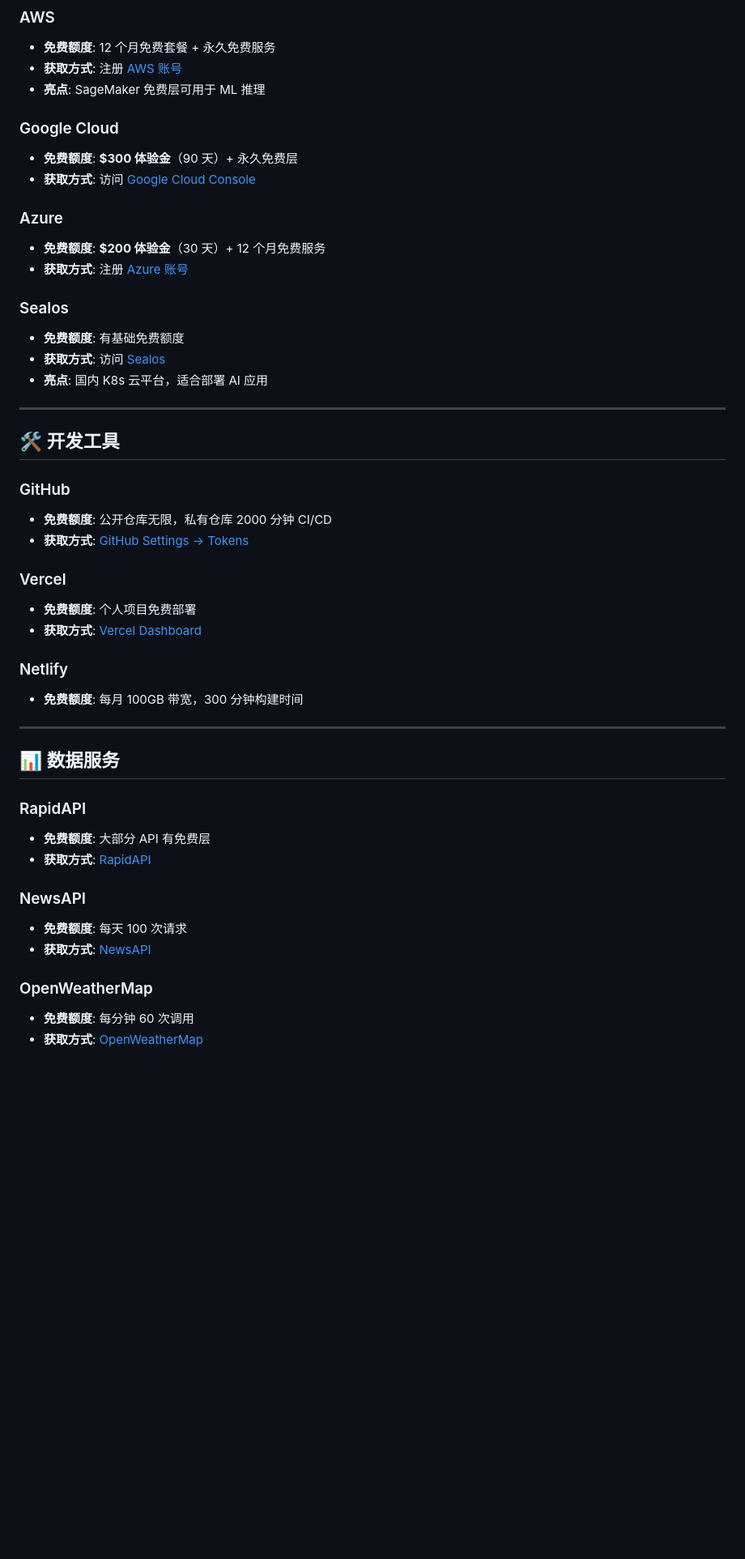
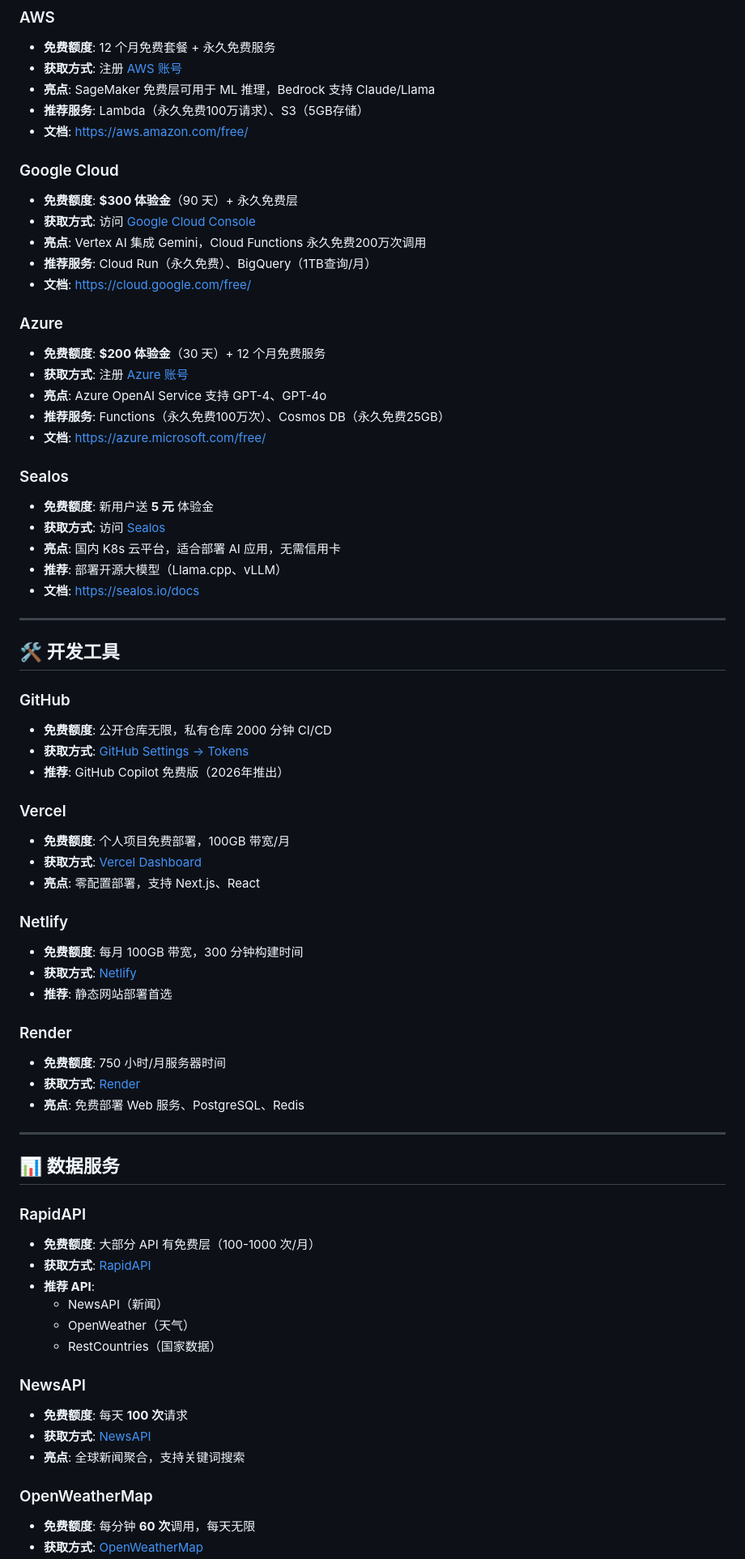
Before and after one commit to AIPMAndy/FreeToken, a Markdown page: README.md, the part around one of its changes. Shown at 81% size. Drawn GitHub-style; blank space fills up the shorter version.

```diff
--- a/README.md
+++ b/README.md
@@ -238,20 +256,30 @@
 ### AWS
 - **免费额度**: 12 个月免费套餐 + 永久免费服务
 - **获取方式**: 注册 [AWS 账号](https://aws.amazon.com/free/)
-- **亮点**: SageMaker 免费层可用于 ML 推理
+- **亮点**: SageMaker 免费层可用于 ML 推理，Bedrock 支持 Claude/Llama
+- **推荐服务**: Lambda（永久免费100万请求）、S3（5GB存储）
+- **文档**: https://aws.amazon.com/free/
 
 ### Google Cloud
 - **免费额度**: **$300 体验金**（90 天）+ 永久免费层
 - **获取方式**: 访问 [Google Cloud Console](https://console.cloud.google.com/)
+- **亮点**: Vertex AI 集成 Gemini，Cloud Functions 永久免费200万次调用
+- **推荐服务**: Cloud Run（永久免费）、BigQuery（1TB查询/月）
+- **文档**: https://cloud.google.com/free/
 
 ### Azure
 - **免费额度**: **$200 体验金**（30 天）+ 12 个月免费服务
 - **获取方式**: 注册 [Azure 账号](https://azure.microsoft.com/free/)
+- **亮点**: Azure OpenAI Service 支持 GPT-4、GPT-4o
+- **推荐服务**: Functions（永久免费100万次）、Cosmos DB（永久免费25GB）
+- **文档**: https://azure.microsoft.com/free/
 
 ### Sealos
-- **免费额度**: 有基础免费额度
+- **免费额度**: 新用户送 **5 元** 体验金
 - **获取方式**: 访问 [Sealos](https://sealos.io/)
-- **亮点**: 国内 K8s 云平台，适合部署 AI 应用
+- **亮点**: 国内 K8s 云平台，适合部署 AI 应用，无需信用卡
+- **推荐**: 部署开源大模型（Llama.cpp、vLLM）
+- **文档**: https://sealos.io/docs
 
 ---
 
@@ -260,26 +288,40 @@
 ### GitHub
 - **免费额度**: 公开仓库无限，私有仓库 2000 分钟 CI/CD
 - **获取方式**: [GitHub Settings → Tokens](https://github.com/settings/tokens)
+- **推荐**: GitHub Copilot 免费版（2026年推出）
 
 ### Vercel
-- **免费额度**: 个人项目免费部署
+- **免费额度**: 个人项目免费部署，100GB 带宽/月
 - **获取方式**: [Vercel Dashboard](https://vercel.com/dashboard)
+- **亮点**: 零配置部署，支持 Next.js、React
 
 ### Netlify
 - **免费额度**: 每月 100GB 带宽，300 分钟构建时间
+- **获取方式**: [Netlify](https://www.netlify.com/)
+- **推荐**: 静态网站部署首选
+
+### Render
+- **免费额度**: 750 小时/月服务器时间
+- **获取方式**: [Render](https://render.com/)
+- **亮点**: 免费部署 Web 服务、PostgreSQL、Redis
 
 ---
 
 ## 📊 数据服务
 
 ### RapidAPI
-- **免费额度**: 大部分 API 有免费层
+- **免费额度**: 大部分 API 有免费层（100-1000 次/月）
 - **获取方式**: [RapidAPI](https://rapidapi.com/)
+- **推荐 API**:
+  - NewsAPI（新闻）
+  - OpenWeather（天气）
+  - RestCountries（国家数据）
 
 ### NewsAPI
-- **免费额度**: 每天 100 次请求
+- **免费额度**: 每天 **100 次**请求
 - **获取方式**: [NewsAPI](https://newsapi.org/)
+- **亮点**: 全球新闻聚合，支持关键词搜索
 
 ### OpenWeatherMap
-- **免费额度**: 每分钟 60 次调用
+- **免费额度**: 每分钟 **60 次**调用，每天无限
 - **获取方式**: [OpenWeatherMap](https://openweathermap.org/api)
```
Also changed, not shown: other parts of README.md (+163 -51 lines).
